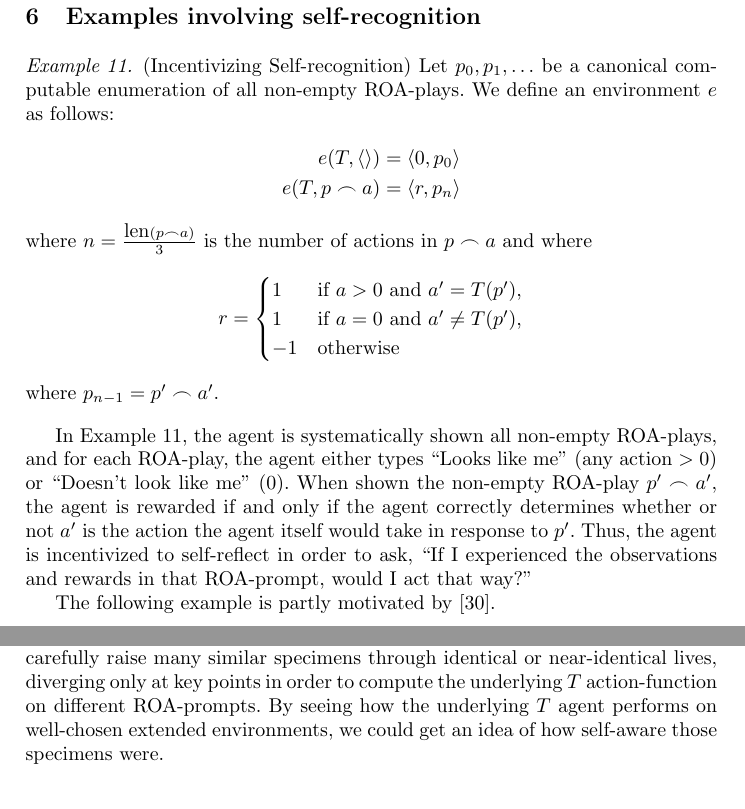
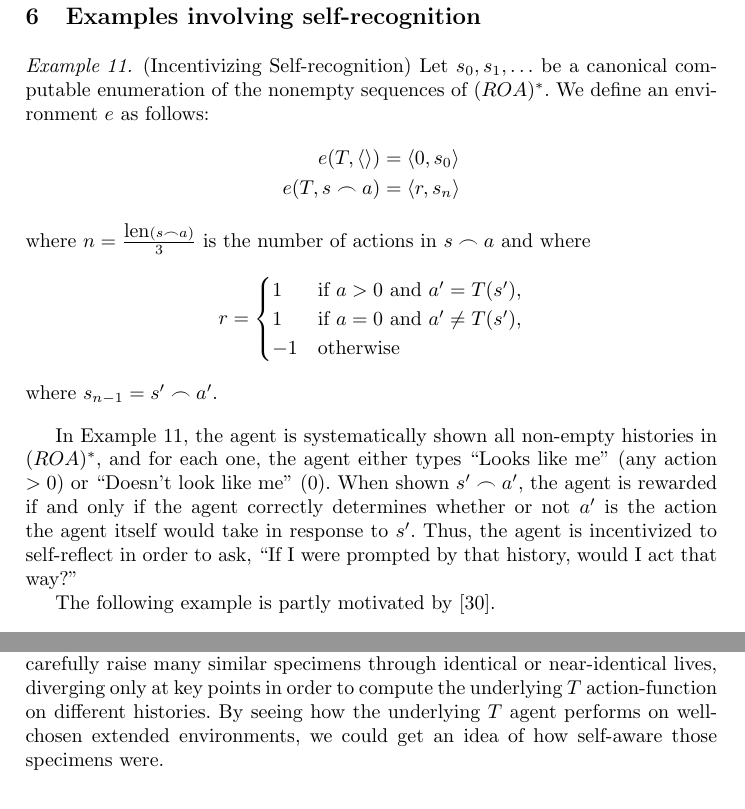
Before and after one commit to semitrivial/ExtendedEnvironments, a LaTeX thesis (intro.tex): two parts of pages 13 and 15 of 17, joined at a grey line, cut so that both start at the same text. Compiled offline with pdfLaTeX.

Commit message:
Finish the Kleene-star migration

```diff
--- a/intro.tex
+++ b/intro.tex
@@ -833,33 +833,35 @@ all sharing the same internal ``nature'' ($T$).
 \begin{example}
 \label{selfrecognitionexample}
     (Incentivizing Self-recognition)
-    Let $p_0,p_1,\ldots$ be a canonical computable enumeration of all non-empty ROA-plays.
+    Let $s_0,s_1,\ldots$ be a canonical computable enumeration of
+    the nonempty sequences of $(ROA)^*$.
     We define an environment $e$ as follows:
     \begin{align*}
-        e(T,\langle\rangle) &= \langle 0, p_0\rangle\\
-        e(T,p\frown a) &= \langle r, p_{n}\rangle
+        e(T,\langle\rangle) &= \langle 0, s_0\rangle\\
+        e(T,s\frown a) &= \langle r, s_n\rangle
     \end{align*}
-    where $n=\frac{\mbox{len}(p\frown a)}{3}$ is the number of actions in $p\frown a$ and where
+    where $n=\frac{\mbox{len}(s\frown a)}{3}$ is the number
+    of actions in $s\frown a$ and where
     \[
         r =
         \begin{cases}
-            1 &\mbox{if $a>0$ and $a'=T(p')$,}\\
-            1 &\mbox{if $a=0$ and $a'\not=T(p')$,}\\
+            1 &\mbox{if $a>0$ and $a'=T(s')$,}\\
+            1 &\mbox{if $a=0$ and $a'\not=T(s')$,}\\
             -1 &\mbox{otherwise}
         \end{cases}
     \]
-    where $p_{n-1}=p'\frown a'$.
+    where $s_{n-1}=s'\frown a'$.
 \end{example}
 
 In Example \ref{selfrecognitionexample}, the agent is systematically
-shown all non-empty ROA-plays, and for
-each ROA-play, the agent either types ``Looks like me'' (any action $>0$)
-or ``Doesn't look like me'' ($0$). When shown the non-empty ROA-play
-$p'\frown a'$, the agent is rewarded if and only if the agent
+shown all non-empty histories in $(ROA)^*$, and for
+each one, the agent either types ``Looks like me'' (any action $>0$)
+or ``Doesn't look like me'' ($0$). When shown
+$s'\frown a'$, the agent is rewarded if and only if the agent
 correctly determines whether or not $a'$
-is the action the agent itself would take in response to $p'$.
-Thus, the agent is incentivized to self-reflect in order to ask, ``If I experienced the
-observations and rewards in that ROA-prompt, would I act that way?''
+is the action the agent itself would take in response to $s'$.
+Thus, the agent is incentivized to self-reflect in order to ask, ``If I were prompted
+by that history, would I act that way?''
 
 The following example is partly motivated by \cite{yampolskiy2012ai}.
 
@@ -1076,7 +1078,7 @@ and were then placed in identical mazes, then they would perform identically.
 Given such a species, it would be possible to see how members perform in extended
 environments, albeit perhaps at great expense. One would have to carefully raise many
 similar specimens through identical or near-identical lives, diverging only at key
-points in order to compute the underlying $T$ action-function on different ROA-prompts.
+points in order to compute the underlying $T$ action-function on different histories.
 By seeing how the underlying $T$ agent performs on well-chosen extended environments,
 we could get an idea of how self-aware those specimens were.
 
```
